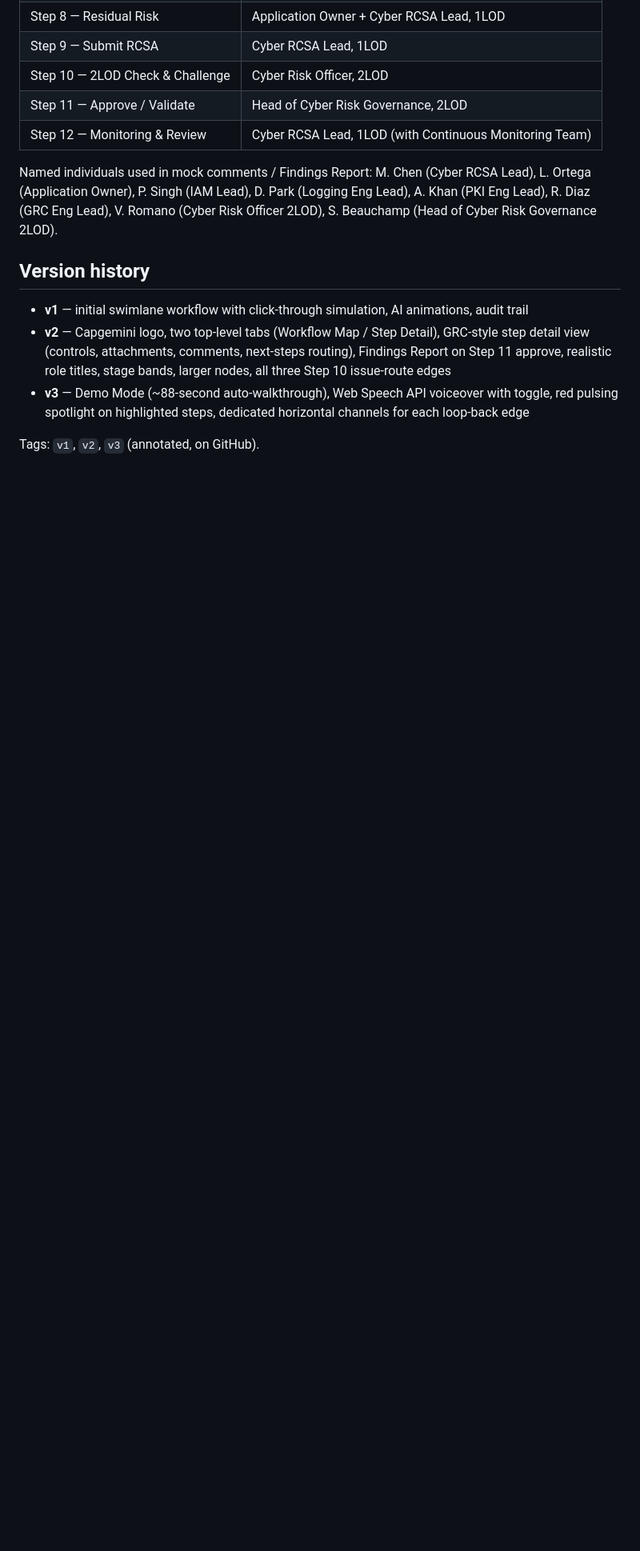
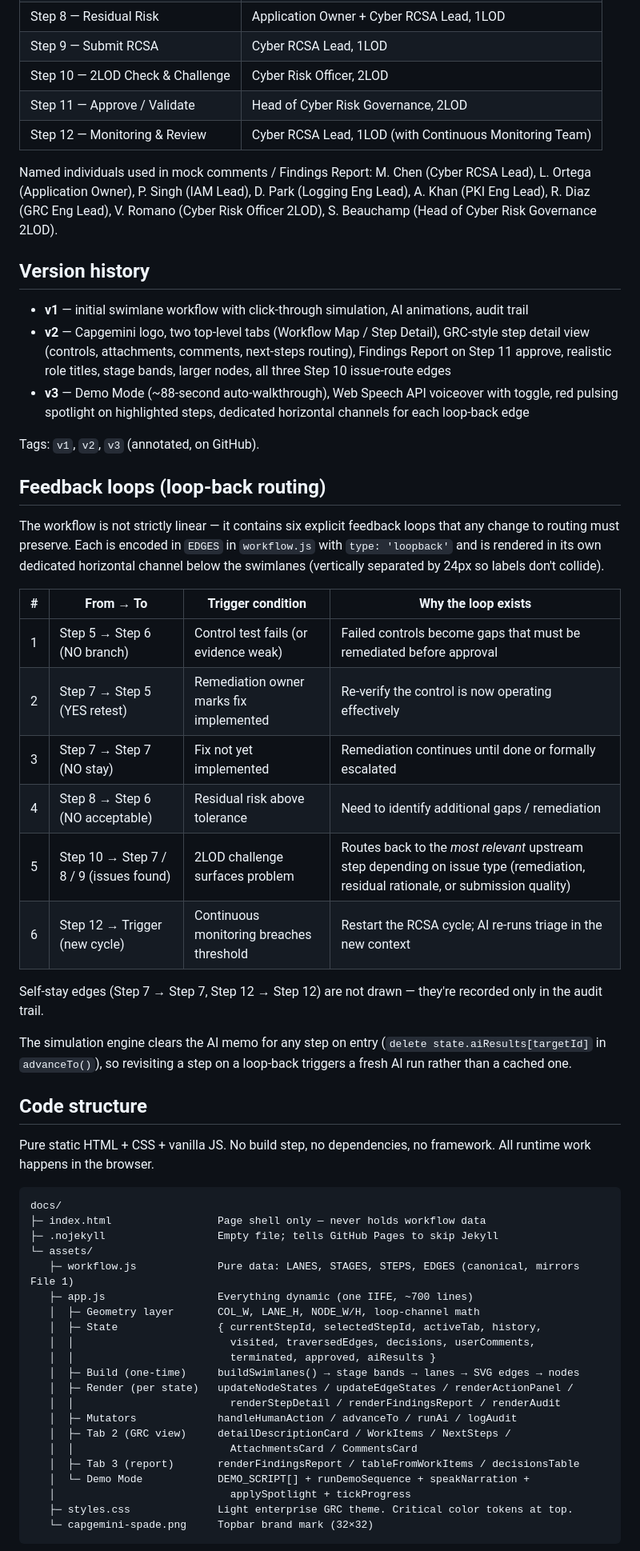
Before and after one commit to barrypan10/RCSA-Workstream, a Markdown page: CLAUDE.md, the part around one of its changes. Shown at 80% size. Rendered like a GitHub page; blank space fills up the shorter version.

Commit message:
CLAUDE.md: add feedback loops, code structure, git structure sections
- Feedback loops table: all 6 loop-back edges (Step 5->6, 7->5 retest,
  7->7 stay, 8->6, 10->{7,8,9}, 12->Trigger) with trigger conditions
  and rationale
- Code structure: directory tree with annotated app.js layers (state,
  build, render, mutators, demo mode) plus single-source-of-truth and
  add-a-step playbook
- Git structure: branch model, Pages deploy trigger, tag scheme,
  commit conventions including the PowerShell here-string gotcha,
  milestone tagging, and tag-restore commands

````diff
--- a/CLAUDE.md
+++ b/CLAUDE.md
@@ -62,3 +62,48 @@ Named individuals used in mock comments / Findings Report: M. Chen (Cyber RCSA L
 
 Tags: `v1`, `v2`, `v3` (annotated, on GitHub).
 
+## Feedback loops (loop-back routing)
+
+The workflow is not strictly linear — it contains six explicit feedback loops that any change to routing must preserve. Each is encoded in `EDGES` in `workflow.js` with `type: 'loopback'` and is rendered in its own dedicated horizontal channel below the swimlanes (vertically separated by 24px so labels don't collide).
+
+| # | From → To | Trigger condition | Why the loop exists |
+|---|---|---|---|
+| 1 | Step 5 → Step 6 (NO branch) | Control test fails (or evidence weak) | Failed controls become gaps that must be remediated before approval |
+| 2 | Step 7 → Step 5 (YES retest) | Remediation owner marks fix implemented | Re-verify the control is now operating effectively |
+| 3 | Step 7 → Step 7 (NO stay) | Fix not yet implemented | Remediation continues until done or formally escalated |
+| 4 | Step 8 → Step 6 (NO acceptable) | Residual risk above tolerance | Need to identify additional gaps / remediation |
+| 5 | Step 10 → Step 7 / 8 / 9 (issues found) | 2LOD challenge surfaces problem | Routes back to the *most relevant* upstream step depending on issue type (remediation, residual rationale, or submission quality) |
+| 6 | Step 12 → Trigger (new cycle) | Continuous monitoring breaches threshold | Restart the RCSA cycle; AI re-runs triage in the new context |
+
+Self-stay edges (Step 7 → Step 7, Step 12 → Step 12) are not drawn — they're recorded only in the audit trail.
+
+The simulation engine clears the AI memo for any step on entry (`delete state.aiResults[targetId]` in `advanceTo()`), so revisiting a step on a loop-back triggers a fresh AI run rather than a cached one.
+
+## Code structure
+
+Pure static HTML + CSS + vanilla JS. No build step, no dependencies, no framework. All runtime work happens in the browser.
+
+```
+docs/
+├─ index.html                 Page shell only — never holds workflow data
+├─ .nojekyll                  Empty file; tells GitHub Pages to skip Jekyll
+└─ assets/
+   ├─ workflow.js             Pure data: LANES, STAGES, STEPS, EDGES (canonical, mirrors File 1)
+   ├─ app.js                  Everything dynamic (one IIFE, ~700 lines)
+   │  ├─ Geometry layer       COL_W, LANE_H, NODE_W/H, loop-channel math
+   │  ├─ State                { currentStepId, selectedStepId, activeTab, history,
+   │  │                         visited, traversedEdges, decisions, userComments,
+   │  │                         terminated, approved, aiResults }
+   │  ├─ Build (one-time)     buildSwimlanes() → stage bands → lanes → SVG edges → nodes
+   │  ├─ Render (per state)   updateNodeStates / updateEdgeStates / renderActionPanel /
+   │  │                         renderStepDetail / renderFindingsReport / renderAudit
+   │  ├─ Mutators             handleHumanAction / advanceTo / runAi / logAudit
+   │  ├─ Tab 2 (GRC view)     detailDescriptionCard / WorkItems / NextSteps /
+   │  │                         AttachmentsCard / CommentsCard
+   │  ├─ Tab 3 (report)       renderFindingsReport / tableFromWorkItems / decisionsTable
+   │  └─ Demo Mode            DEMO_SCRIPT[] + runDemoSequence + speakNarration +
+   │                            applySpotlight + tickProgress
+   ├─ styles.css              Light enterprise GRC theme. Critical color tokens at top.
+   └─ capgemini-spade.png     Topbar brand mark (32×32)
+```
+
````
Also changed, not shown: other parts of CLAUDE.md (+34 -0 lines).
